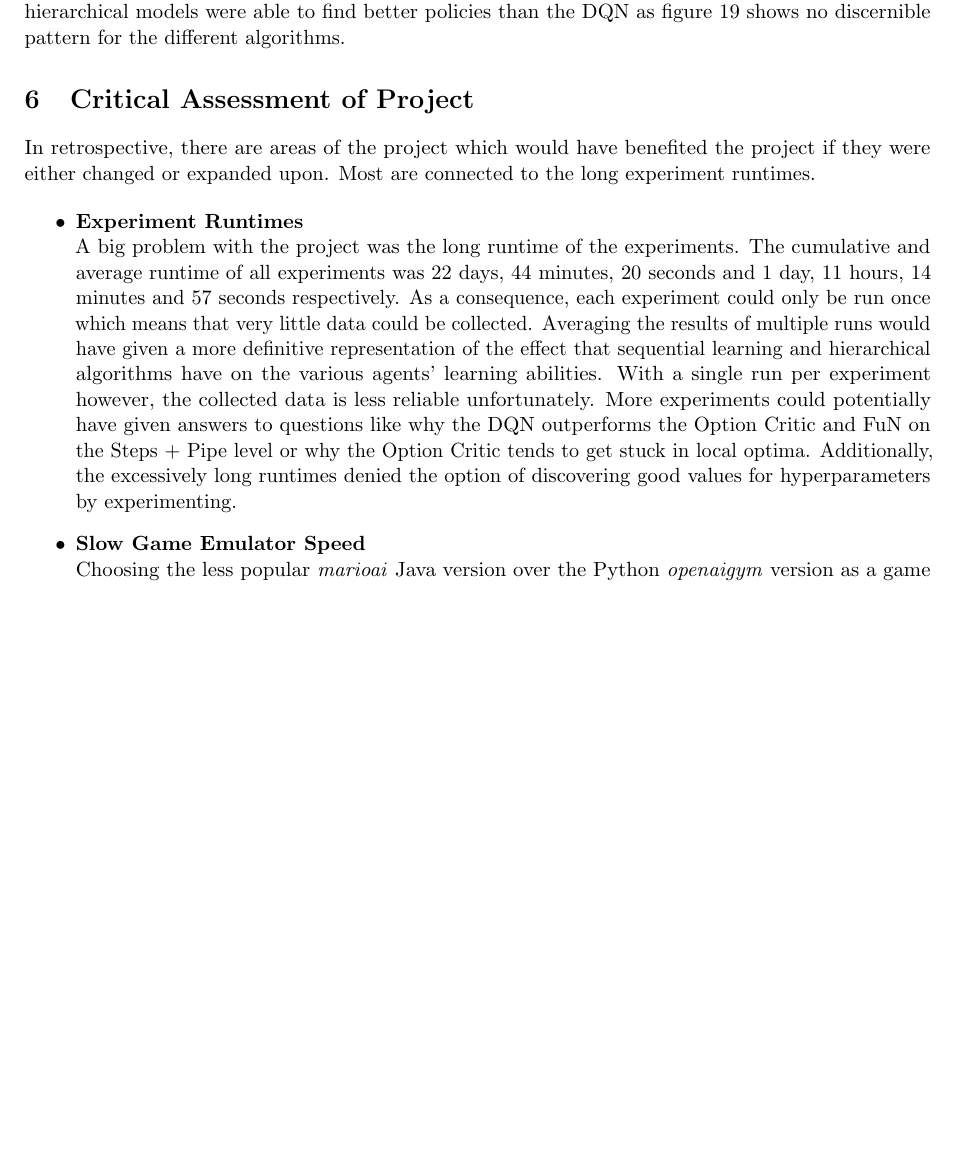
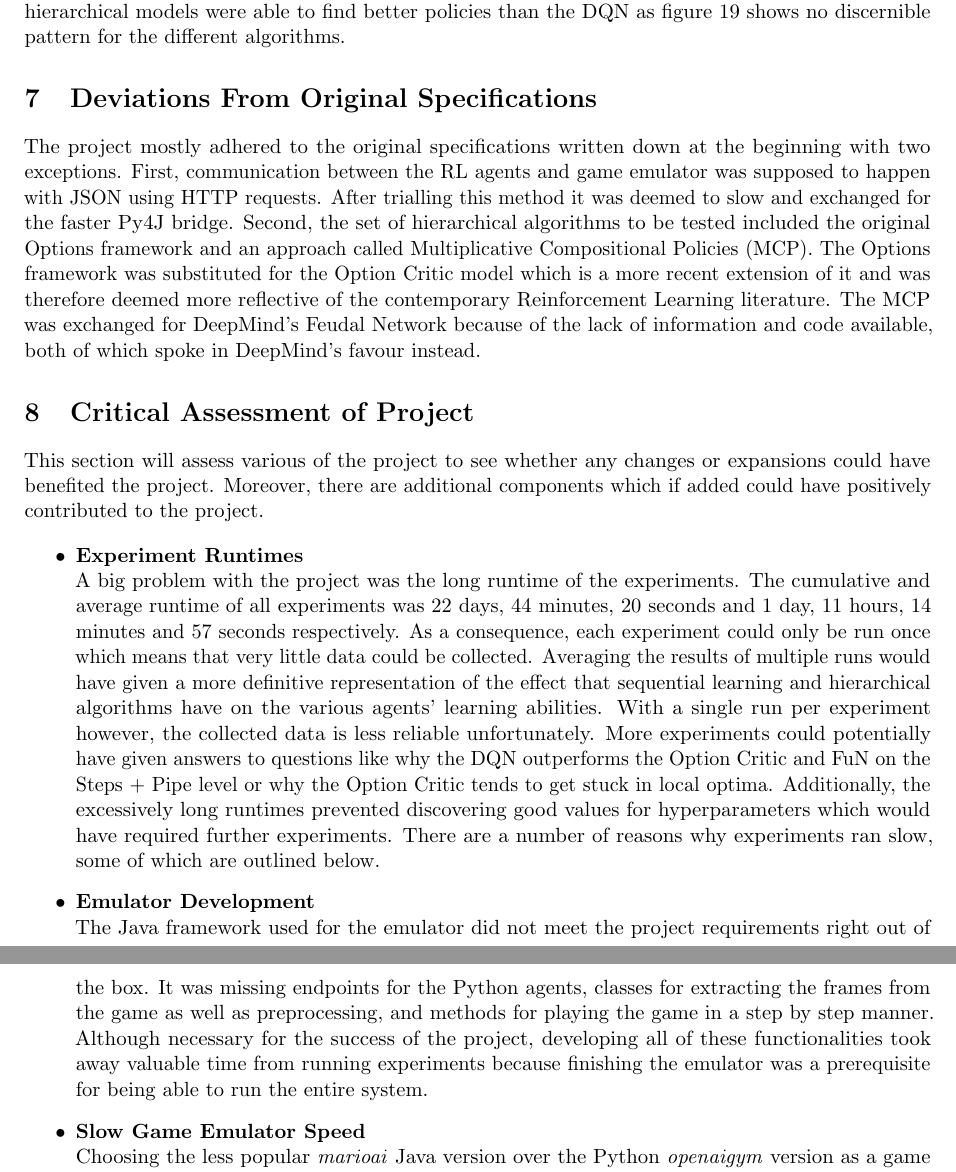
Before and after one commit to jonasbarth/final-report, a LaTeX paper (final_report.tex): part of page 20 of 26 before the commit and two parts of pages 20 and 21 of 27 after it, the two joined at a grey line, cut so that both start at the same text, the shorter picture padded with empty space. The pictures show the PDF file final_report.pdf that the author committed with the source.

Commit message:
Critical assessment

```diff
--- a/final_report.tex
+++ b/final_report.tex
@@ -633,20 +634,31 @@ Comparing the average rewards per episode for all three sequentially trained alg
 
 Sequentially trained hierarchical agents are faster learners when being shown a new environment (atleast for a task sequence of length 2), but are they able to find better policies? An agent can have a fast learning speed but in the end only find suboptimal policies. It was postulated that an agent who is a fast learner will achieve more rewards faster and play more episodes in the same amount of frames. Using the number of completed episodes shows that the non sequential models were able to play more episodes with the exception of the sequential FuN on the pipe level and the sequential DQN on the steps + pipe level. However, only relying on the number of completed episodes is not a reliable indicator of a good policy. Playing more episodes does not necessarily correlate with finding a better policy, it just means that you are able to finish an episode faster. An agent acting according to a policy which forces them to commit suicide immediately is able to play many episodes, but will accumulate low rewards. Therefore, looking at the number of completed episodes as the only variable variable will give the illusion of a good policy. Only where the number of completed episodes correlates positively with an overall higher reward can it be concluded that the policy is superior. Figure \ref{fig:good_policy} shows a moderate positive correlation between the number of episodes completed by an agent and the averaged average reward per episode per run. Broadly speaking, the higher the number of episodes completed, the higher the average reward. Thus, an agent that plays more episodes generally ends up with a good policy too. Although, it cannot be concluded that the hierarchical models were able to find better policies than the DQN as figure \ref{fig:good_policy} shows no discernible pattern for the different algorithms.
 
-
+\section{Deviations From Original Specifications}
+The project mostly adhered to the original specifications written down at the beginning with two exceptions. First, communication between the RL agents and game emulator was supposed to happen with JSON using HTTP requests. After trialling this method it was deemed to slow and exchanged for the faster Py4J bridge. Second, the set of hierarchical algorithms to be tested included the original Options framework and an approach called Multiplicative Compositional Policies (MCP). The Options framework was substituted for the Option Critic model which is a more recent extension of it and was therefore deemed more reflective of the contemporary Reinforcement Learning literature. The MCP was exchanged for DeepMind's Feudal Network because of the lack of information and code available, both of which spoke in DeepMind's favour instead.
 
 
 \section{Critical Assessment of Project}
-In retrospective, there are areas of the project which would have benefited the project if they were either changed or expanded upon. Most are connected to the long experiment runtimes.
+This section will assess various of the project to see whether any changes or expansions could have benefited the project. Moreover, there are additional components which if added could have positively contributed to the project.
 
 \begin{itemize}
 	\item
 	\textbf{Experiment Runtimes}\\
-	A big problem with the project was the long runtime of the experiments. The cumulative and average runtime of all experiments was 22 days, 44 minutes, 20 seconds and 1 day, 11 hours, 14 minutes and 57 seconds respectively. As a consequence, each experiment could only be run once which means that very little data could be collected. Averaging the results of multiple runs would have given a more definitive representation of the effect that sequential learning and hierarchical algorithms have on the various agents' learning abilities. With a single run per experiment however, the collected data is less reliable unfortunately. More experiments could potentially have given answers to questions like why the DQN outperforms the Option Critic and FuN on the Steps + Pipe level or why the Option Critic tends to get stuck in local optima. Additionally, the excessively long runtimes denied the option of discovering good values for hyperparameters by experimenting.
+	A big problem with the project was the long runtime of the experiments. The cumulative and average runtime of all experiments was 22 days, 44 minutes, 20 seconds and 1 day, 11 hours, 14 minutes and 57 seconds respectively. As a consequence, each experiment could only be run once which means that very little data could be collected. Averaging the results of multiple runs would have given a more definitive representation of the effect that sequential learning and hierarchical algorithms have on the various agents' learning abilities. With a single run per experiment however, the collected data is less reliable unfortunately. More experiments could potentially have given answers to questions like why the DQN outperforms the Option Critic and FuN on the Steps + Pipe level or why the Option Critic tends to get stuck in local optima. Additionally, the excessively long runtimes prevented discovering good values for hyperparameters which would have required further experiments. There are a number of reasons why experiments ran slow, some of which are outlined below.
+
+
+
+	\item
+	\textbf{Emulator Development}\\
+	The Java framework used for the emulator did not meet the project requirements right out of the box. It was missing endpoints for the Python agents, classes for extracting the frames from the game as well as preprocessing, and methods for playing the game in a step by step manner. Although necessary for the success of the project, developing all of these functionalities took away valuable time from running experiments because finishing the emulator was a prerequisite for being able to run the entire system.
 
 	\item
 	\textbf{Slow Game Emulator Speed}\\
 	Choosing the less popular \textit{marioai} Java version over the Python \textit{openaigym} version as a game emulator allowed for the easy creation of custom levels, however came at the cost of decreased emulator speed. First, the communication overhead from the Py4J bridge slowed down the agents because they had to wait for a response to be marshalled back to them. Second, the Java emulator had a ceiling for the maximum number of frames per second (fps). Thus, even with more powerful hardware the agents were constrained to a set speed and learning was slowed down.
+
+	%\item
+	%\textbf{Short Experiments}\\
+%	As a consequence of the slow emulator speed, each experiment only ran for 200,000 frames of the game. Reinforcement Learning's sample inefficiency however requires many more frames to be effective.
 
 	\item
 	\textbf{Additional Levels}\\
@@ -660,6 +672,14 @@ In retrospective, there are areas of the project which would have benefited the
 	\textbf{Metric for MDP Distance}\\
 	An important thing to know when transferring knowledge from one environment to the next is how closely related they are. Figuring out the difference between the two environments makes it possible to assess the learning abilities in a more scientific manner. Using environments which are too similar might lead to an effect where agents perform well in the second environment because of chance and not because they learned something in the first one. Metrics such as the Hausdorff or Kantorovich metric which can be used to measure the distance between MDPs \cite{song2016measuring} could have been implemented to determine the difference between levels in Super Mario and construct levels of varying degree.
 
+	\item
+	\textbf{Egocentric Learning} \\
+	The allocentric state representation for the MDP as an $84 \times 84$ RGB image could have been substituted for a lower-dimensional egocentric view of the game. In allocentric learning, the agent sees the entire environment (screen) whereas an egocentric agent only sees Mario's immediate surroundings. Using an egocentric view of the environment, Mario will only take into account the objects that are close to him when learning \cite{byrne2008principle}. This means that many more of the states in the state space are similar and will therefore invoke a similar response from the agent. The state space reduction means fewer states for the agent to learn and therefore a reduced experiment runtime.
+
+	\item
+	\textbf{Visualise Options}\\
+	An interesting addition which would have helped with the analysis of the various algorithms is the visualisation of the hierarchies learned by the agents. The FuN and Option Critic agents both learned temporally abstract behaviour in the various levels, however just looking at the average reward episode does not tell when and where the agent used that behaviour. Additionally, just because the agent learned hierarchies does not mean that these hierarchies are useful. Therefore, showing which hierarchies the agents learned could have been useful in explaining the obtained results.
+
 
 \end{itemize}
 
```
Also changed, not shown: references.bib (+7 -0 lines), figs/deep_rl_video_game.png, final_report.pdf, final_report.tex (12 more changed lines), 7 other files.
